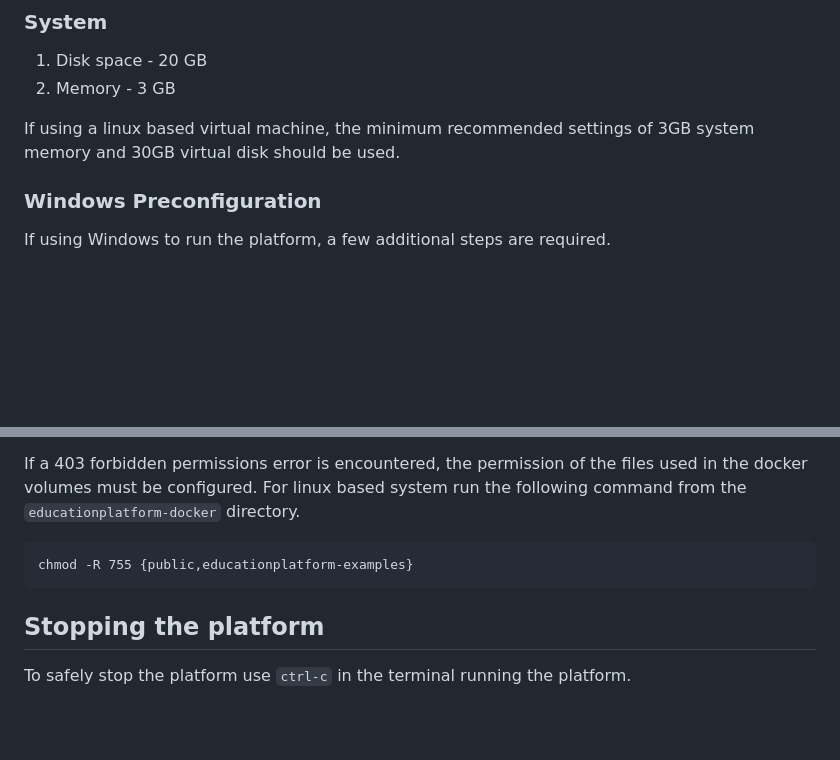
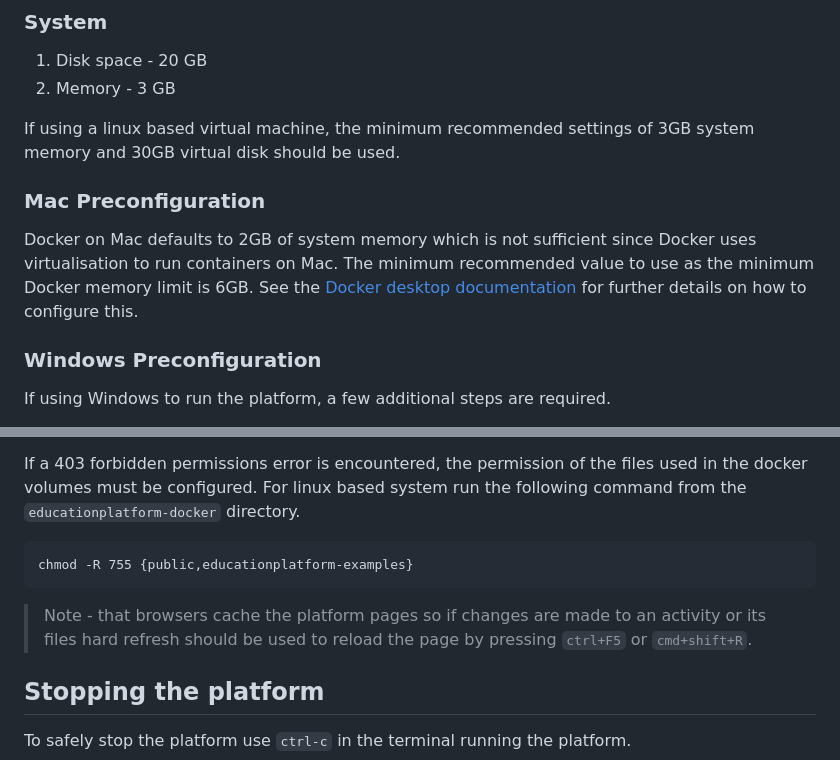
Before and after one commit to mdenet/educationplatform-docker, a Markdown page: README.md, 2 parts joined by grey strips. Rendered like a GitHub page; blank space fills up the shorter version.

Commit message:
Updated readme with notes on running the education platform on Mac.

````diff
--- a/README.md
+++ b/README.md
@@ -19,6 +19,9 @@ Any bugs, feature requests, or suggestions can be added to the [issue tracker](h
 2. Memory - 3 GB
 
 If using a linux based virtual machine, the minimum recommended settings of 3GB system memory and 30GB virtual disk should be used.
+
+### Mac Preconfiguration
+Docker on Mac defaults to 2GB of system memory which is not sufficient since Docker uses virtualisation to run containers on Mac. The minimum recommended value to use as the minimum Docker memory limit is 6GB. See the [Docker desktop documentation](https://docs.docker.com/desktop/settings/mac/) for further details on how to configure this.
 
 ### Windows Preconfiguration
 If using Windows to run the platform, a few additional steps are required.
@@ -85,6 +88,9 @@ If a 403 forbidden permissions error is encountered, the permission of the files
 chmod -R 755 {public,educationplatform-examples}
 ```
 
+
+> Note - that browsers cache the platform pages so if changes are made to an activity or its files hard refresh should be used to reload the page by pressing `ctrl+F5` or `cmd+shift+R`.
+
 ## Stopping the platform
 
 To safely stop the platform use `ctrl-c`  in the terminal running the platform.
````
